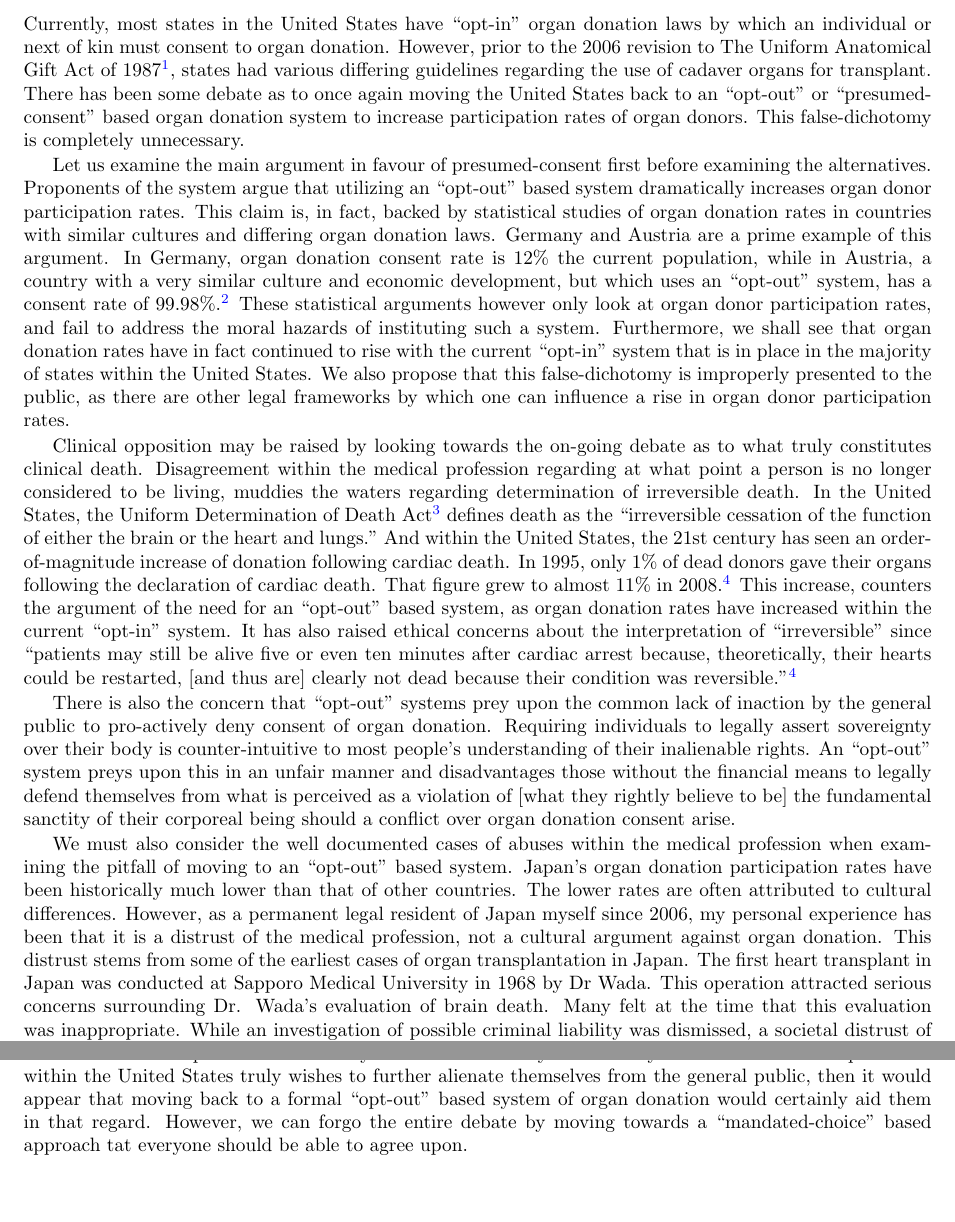
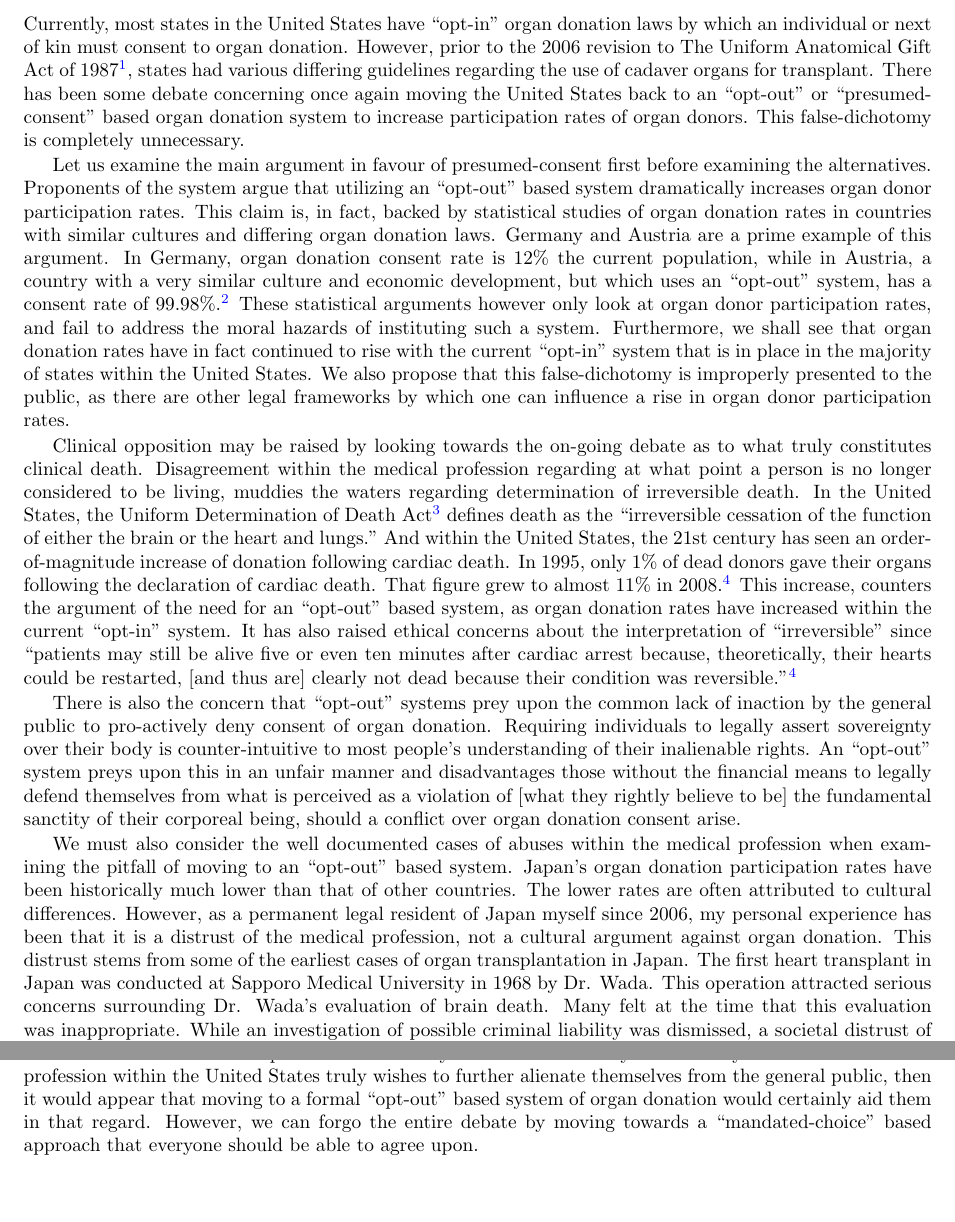
Before and after one commit to seang002/Fall_2013_Coursework, a LaTeX document (BIOL6381/Opinion_Paper_20131117/Opinion_Paper_20131117.tex): two parts of pages 1 and 3 of 3, joined at a grey line, cut so that both start at the same text. Compiled offline with pdfLaTeX.

Commit message:
20131103: Finalized opinion paper for BIOL6381

```diff
--- a/BIOL6381/Opinion_Paper_20131117/Opinion_Paper_20131117.tex
+++ b/BIOL6381/Opinion_Paper_20131117/Opinion_Paper_20131117.tex
@@ -43,15 +43,15 @@
 \textbf{\large{An argument against ``opt-out" or ``presumed-consent" organ donation laws.}}
 \end{center}
 \vspace{0.5em}
-Currently, most states in the United States have ``opt-in" organ donation laws by which an individual or next of kin must consent to organ donation.  However, prior to the 2006 revision to The Uniform Anatomical Gift Act of 1987\footnote{\url{http://www.uniformlaws.org/shared/docs/anatomical_gift/uaga_final_aug09.pdf}}, states had various differing guidelines regarding the use of cadaver organs for transplant.  There has been some debate as to once again moving the United States back to an ``opt-out" or ``presumed-consent" based organ donation system to increase participation rates of organ donors.  This false-dichotomy is completely unnecessary.
+Currently, most states in the United States have ``opt-in" organ donation laws by which an individual or next of kin must consent to organ donation.  However, prior to the 2006 revision to The Uniform Anatomical Gift Act of 1987\footnote{\url{http://www.uniformlaws.org/shared/docs/anatomical_gift/uaga_final_aug09.pdf}}, states had various differing guidelines regarding the use of cadaver organs for transplant.  There has been some debate concerning once again moving the United States back to an ``opt-out" or ``presumed-consent" based organ donation system to increase participation rates of organ donors.  This false-dichotomy is completely unnecessary.
 
 Let us examine the main argument in favour of presumed-consent first before examining the alternatives.  Proponents of the system argue that utilizing an ``opt-out" based system dramatically increases organ donor participation rates.  This claim is, in fact, backed by statistical studies of organ donation rates in countries with similar cultures and differing organ donation laws.  Germany and Austria are a prime example of this argument.  In Germany, organ donation consent rate is 12\% the current population, while in Austria, a country with a very similar culture and economic development, but which uses an ``opt-out" system, has a consent rate of 99.98\%.\footnote{ Johnson, Eric J.; and Goldstein, Daniel G. ``Do defaults save lives?" (PDF). Science 302 (5649): 1338–1339. doi:10.1126/science.1091721. PMID 14631022.}  These statistical arguments however only look at organ donor participation rates, and fail to address the moral hazards of instituting such a system.  Furthermore, we shall see that organ donation rates have in fact continued to rise with the current ``opt-in" system that is in place in the majority of states within the United States.  We also propose that this false-dichotomy is improperly presented to the public, as there are other legal frameworks by which one can influence a rise in organ donor participation rates.
 
 Clinical opposition may be raised by looking towards the on-going debate as to what truly constitutes clinical death.  Disagreement within the medical profession regarding at what point a person is no longer considered to be living, muddies the waters regarding determination of irreversible death.  In the United States, the Uniform Determination of Death Act\footnote{\url{http://www.uniformlaws.org/shared/docs/determination\%20of\%20death/udda80.pdf}} defines death as the ``irreversible cessation of the function of either the brain or the heart and lungs."  And within the United States, the 21st century has seen an order-of-magnitude increase of donation following cardiac death.  In 1995, only 1\% of dead donors gave their organs following the declaration of cardiac death.  That figure grew to almost 11\% in 2008.\footnote{\label{When are you dead}John Sanford (Spring 2011). ``When Are You Dead?" Stanford University School of Medicine}  This increase, counters the argument of the need for an ``opt-out" based system, as organ donation rates have increased within the current ``opt-in" system.  It has also raised ethical concerns about the interpretation of ``irreversible" since ``patients may still be alive five or even ten minutes after cardiac arrest because, theoretically, their hearts could be restarted, [and thus are] clearly not dead because their condition was reversible."$^{\ref{When are you dead}}$
 
-There is also the concern that ``opt-out" systems prey upon the common lack of inaction by the general public to pro-actively deny consent of organ donation.  Requiring individuals to legally assert sovereignty over their body is counter-intuitive to most people's understanding of their inalienable rights.  An ``opt-out" system preys upon this in an unfair manner and disadvantages those without the financial means to legally defend themselves from what is perceived as a violation of [what they rightly believe to be] the fundamental sanctity of their corporeal being should a conflict over organ donation consent arise.
+There is also the concern that ``opt-out" systems prey upon the common lack of inaction by the general public to pro-actively deny consent of organ donation.  Requiring individuals to legally assert sovereignty over their body is counter-intuitive to most people's understanding of their inalienable rights.  An ``opt-out" system preys upon this in an unfair manner and disadvantages those without the financial means to legally defend themselves from what is perceived as a violation of [what they rightly believe to be] the fundamental sanctity of their corporeal being, should a conflict over organ donation consent arise.
 
-We must also consider the well documented cases of abuses within the medical profession when examining the pitfall of moving to an ``opt-out" based system.  Japan's organ donation participation rates have been historically much lower than that of other countries.  The lower rates are often attributed to cultural differences.  However, as a permanent legal resident of Japan myself since 2006, my personal experience has been that it is a distrust of the medical profession, not a cultural argument against organ donation.  This distrust stems from some of the earliest cases of organ transplantation in Japan.  The first heart transplant in Japan was conducted at Sapporo Medical University in 1968 by Dr Wada.  This operation attracted serious concerns surrounding Dr. Wada's evaluation of brain death.  Many felt at the time that this evaluation was inappropriate. While an investigation of possible criminal liability was dismissed, a societal distrust of the medical community surrounding organ transplantation developed as a result, particularly of transplants from brain dead donors. This public distrust brought about a marked decline in organ donor participation rates and a halting of subsequent transplantations using clinically brain dead donors.\footnote{``Organ Transplantation and Brain-Death in Japan." \url{http://www.bioethics.jp/licht_transplant98.html}}
+We must also consider the well documented cases of abuses within the medical profession when examining the pitfall of moving to an ``opt-out" based system.  Japan's organ donation participation rates have been historically much lower than that of other countries.  The lower rates are often attributed to cultural differences.  However, as a permanent legal resident of Japan myself since 2006, my personal experience has been that it is a distrust of the medical profession, not a cultural argument against organ donation.  This distrust stems from some of the earliest cases of organ transplantation in Japan.  The first heart transplant in Japan was conducted at Sapporo Medical University in 1968 by Dr. Wada.  This operation attracted serious concerns surrounding Dr. Wada's evaluation of brain death.  Many felt at the time that this evaluation was inappropriate. While an investigation of possible criminal liability was dismissed, a societal distrust of the medical community surrounding organ transplantation developed as a result, particularly of transplants from brain dead donors. This public distrust brought about a marked decline in organ donor participation rates and a halting of subsequent transplantations using clinically brain dead donors.\footnote{``Organ Transplantation and Brain-Death in Japan." \url{http://www.bioethics.jp/licht_transplant98.html}}
 
 In 2008, California transplant surgeon Hootan Roozrokh was charged with dependent adult abuse for prescribing what prosecutors alleged were excessive doses of morphine and sedatives to hasten the death of a man with adrenal leukodystrophy and irreversible brain damage, in order to procure his organs for transplant. The case brought against Roozrokh was the first criminal case against a transplant surgeon in the US, and resulted in his acquittal.\footnote{Jesse McKinley (2008-02-27). ``Surgeon Accused of Speeding a Death to Get Organs" The New York Times (The New York Times Company)}
 
@@ -67,5 +67,5 @@ There is also another possibility referred to as ``mandated-choice."  Under this
 
 The Illinois system of mandated-choice has another additional advantage.  There can be legal conflicts over whether registering intent is enough to qualify an individual as an organ donor or whether a doctor must still ask for the family's consent. For example, in France, although there is an ``opt-out" law based on presumed-consent, doctors still seek relatives' approval prior to organ donation.  Illinois' First-Person Consent Law however, makes the individual's wishes to be a donor legally binding.  A mandated-choice based  law may achieve a higher rate of donations than a presumed-consent, ``opt-out" based law.  It also avoids entirely the debate surrounding an ``opt-out" based system.
 
-Ultimately, the trust of the people in the institutions of medical care is the ultimate factor in increasing organ donor participation rates.  If the medical profession conducts itself in a manner that inspires the trust of the people, there is less resistance to organ donation participation.  Brazil is a recent example of a nation that failed to inspire such confidence, and as a result had to reverse a switch to an ``opt-out" system because it further alienated patients who already distrust the country's medical system.\footnote{``Time to move to presumed consent for organ donation" Press Release. BMJ Publishing Group.}  If the medical profession within the United States truly wishes to further alienate themselves from the general public, then it would appear that moving back to a formal ``opt-out" based system of organ donation would certainly aid them in that regard.  However, we can forgo the entire debate by moving towards a ``mandated-choice" based approach tat everyone should be able to agree upon.
+Ultimately, the trust of the people in its institutions providing medical care, is the ultimate factor in increasing organ donor participation rates.  If the medical profession conducts itself in a manner that inspires the trust of the people, there is less resistance to organ donation participation.  Brazil is a recent example of a nation that failed to inspire such confidence, and as a result had to reverse a switch to an ``opt-out" system because it further alienated patients who already distrust the country's medical system.\footnote{``Time to move to presumed consent for organ donation" Press Release. BMJ Publishing Group.}  If the medical profession within the United States truly wishes to further alienate themselves from the general public, then it would appear that moving to a formal ``opt-out" based system of organ donation would certainly aid them in that regard.  However, we can forgo the entire debate by moving towards a ``mandated-choice" based approach that everyone should be able to agree upon.
 \end{document}
```
Also changed, not shown: BIOL6381/Opinion_Paper_20131117/Opinion_Paper_20131117.pdf, BIOL6381/Opinion_Paper_20131117/Opinion_Paper_20131117.tex (2 more changed lines).
